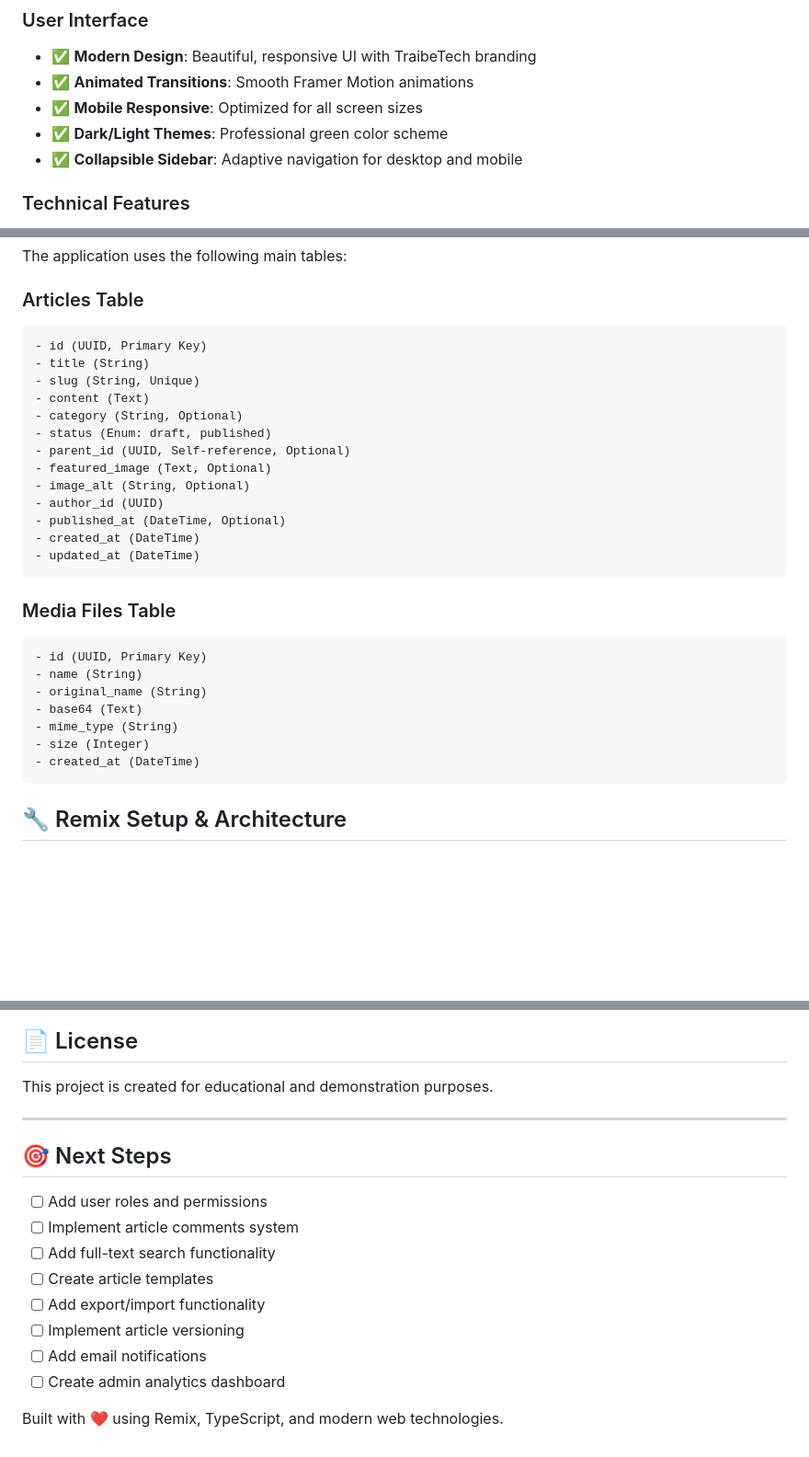
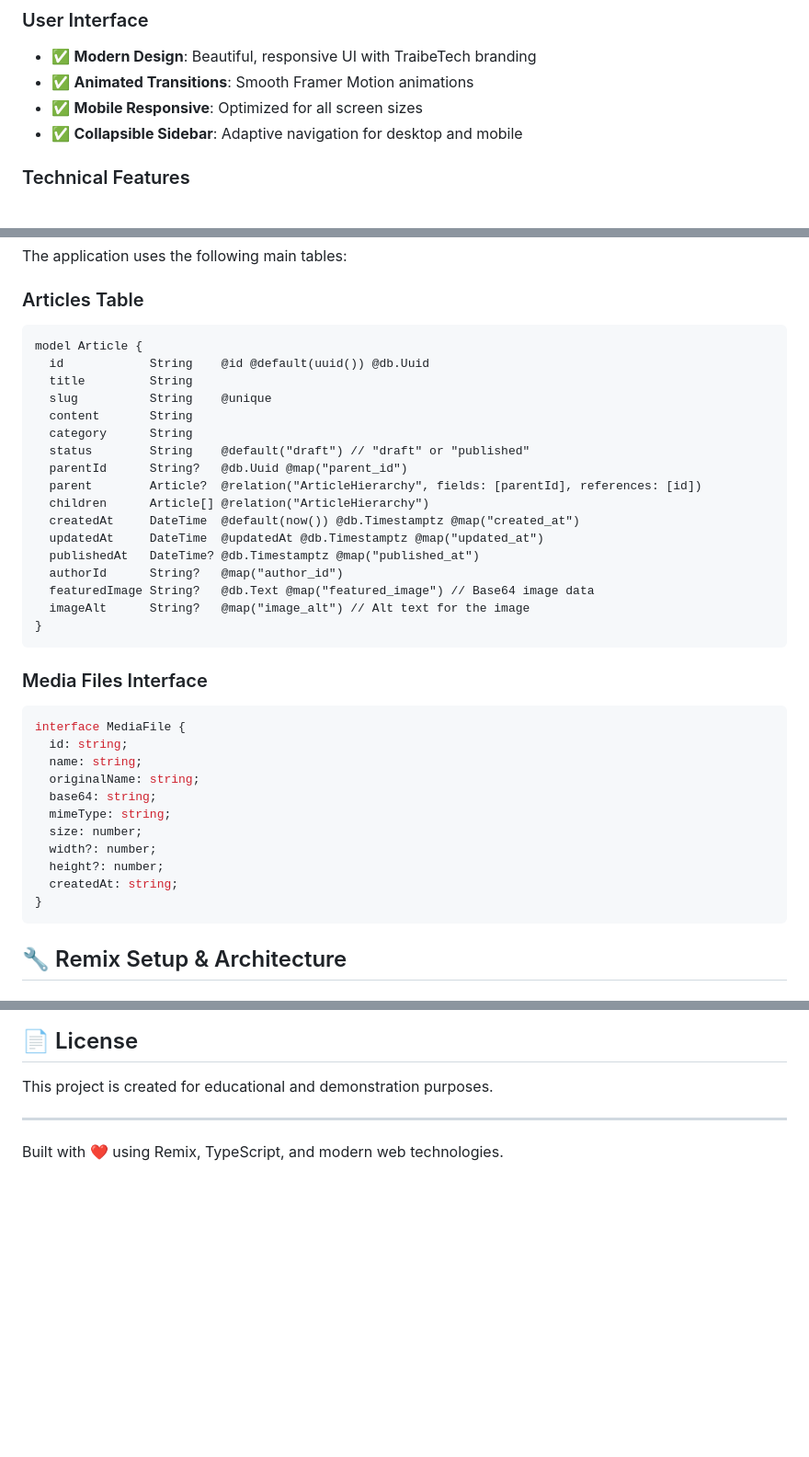
Before and after one commit to teejohn247/traibetech-, a Markdown page: README.md, 3 parts joined by grey strips. Shown at 92% size. Rendered like a GitHub page; blank space fills up the shorter version.

````diff
--- a/README.md
+++ b/README.md
@@ -17,7 +17,6 @@ A modern, full-stack Content Management System built with **Remix**, **TypeScrip
 - ✅ **Modern Design**: Beautiful, responsive UI with TraibeTech branding
 - ✅ **Animated Transitions**: Smooth Framer Motion animations
 - ✅ **Mobile Responsive**: Optimized for all screen sizes
-- ✅ **Dark/Light Themes**: Professional green color scheme
 - ✅ **Collapsible Sidebar**: Adaptive navigation for desktop and mobile
 
 ### Technical Features
@@ -139,31 +138,39 @@ The application will be available at [http://localhost:3000](http://localhost:30
 The application uses the following main tables:
 
 ### Articles Table
-```sql
-- id (UUID, Primary Key)
-- title (String)
-- slug (String, Unique)
-- content (Text)
-- category (String, Optional)
-- status (Enum: draft, published)
-- parent_id (UUID, Self-reference, Optional)
-- featured_image (Text, Optional)
-- image_alt (String, Optional)
-- author_id (UUID)
-- published_at (DateTime, Optional)
-- created_at (DateTime)
-- updated_at (DateTime)
+```prisma
+model Article {
+  id            String    @id @default(uuid()) @db.Uuid
+  title         String
+  slug          String    @unique
+  content       String
+  category      String
+  status        String    @default("draft") // "draft" or "published"
+  parentId      String?   @db.Uuid @map("parent_id")
+  parent        Article?  @relation("ArticleHierarchy", fields: [parentId], references: [id])
+  children      Article[] @relation("ArticleHierarchy")
+  createdAt     DateTime  @default(now()) @db.Timestamptz @map("created_at")
+  updatedAt     DateTime  @updatedAt @db.Timestamptz @map("updated_at")
+  publishedAt   DateTime? @db.Timestamptz @map("published_at")
+  authorId      String?   @map("author_id")
+  featuredImage String?   @db.Text @map("featured_image") // Base64 image data
+  imageAlt      String?   @map("image_alt") // Alt text for the image
+}
 ```
 
-### Media Files Table
-```sql
-- id (UUID, Primary Key)
-- name (String)
-- original_name (String)
-- base64 (Text)
-- mime_type (String)
-- size (Integer)
-- created_at (DateTime)
+### Media Files Interface
+```typescript
+interface MediaFile {
+  id: string;
+  name: string;
+  originalName: string;
+  base64: string;
+  mimeType: string;
+  size: number;
+  width?: number;
+  height?: number;
+  createdAt: string;
+}
 ```
 
 ## 🔧 Remix Setup & Architecture
@@ -365,15 +372,4 @@ This project is created for educational and demonstration purposes.
 
 ---
 
-## 🎯 Next Steps
-
-- [ ] Add user roles and permissions
-- [ ] Implement article comments system
-- [ ] Add full-text search functionality
-- [ ] Create article templates
-- [ ] Add export/import functionality
-- [ ] Implement article versioning
-- [ ] Add email notifications
-- [ ] Create admin analytics dashboard
-
 Built with ❤️ using Remix, TypeScript, and modern web technologies.
````
